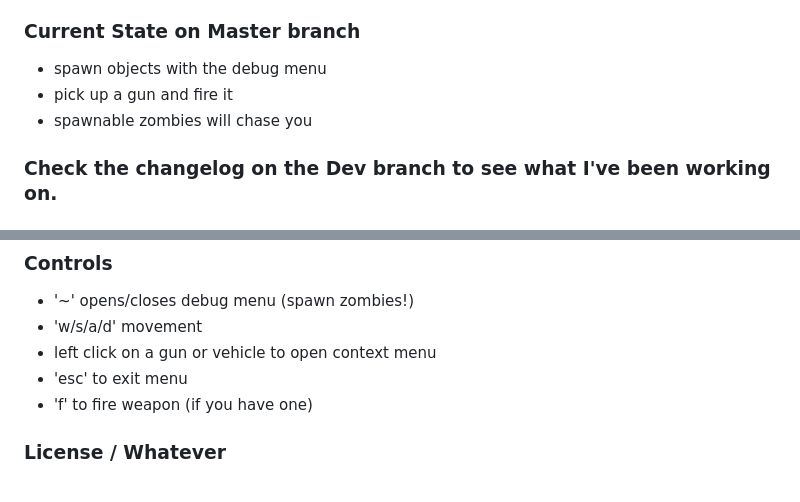
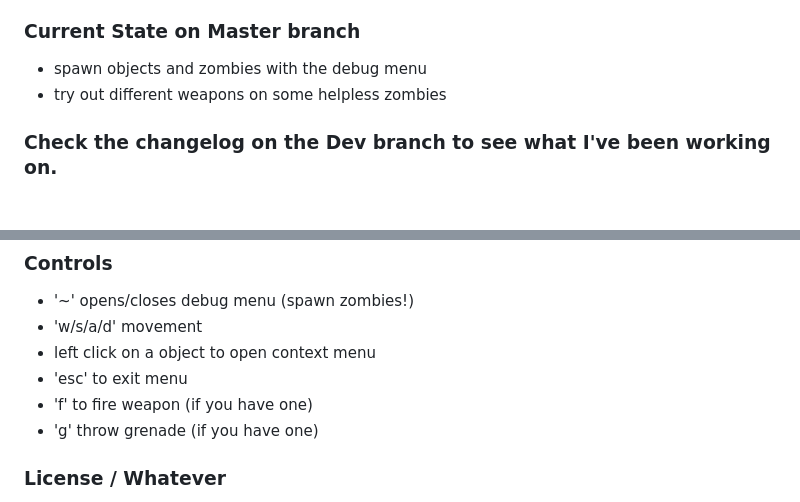
Before and after one commit to openmarmot/twe, a Markdown page: README.md, 2 parts joined by grey strips. Drawn GitHub-style.

```diff
--- a/README.md
+++ b/README.md
@@ -16,9 +16,8 @@ Sometime in 2010 I lost all the code when I accidentally erased the NAS where it
 - emphasis on iron man mode. strategic game doesn't start over when player dies they just take over a new bot
 
 ### Current State on Master branch
-- spawn objects with the debug menu
-- pick up a gun and fire it
-- spawnable zombies will chase you
+- spawn objects and zombies with the debug menu
+- try out different weapons on some helpless zombies
 
 
 ### Check the changelog on the Dev branch to see what I've been working on.
@@ -31,9 +30,10 @@ Sometime in 2010 I lost all the code when I accidentally erased the NAS where it
 ### Controls
 - '~' opens/closes debug menu (spawn zombies!)
 - 'w/s/a/d' movement
-- left click on a gun or vehicle to open context menu
+- left click on a object to open context menu
 - 'esc' to exit menu
 - 'f' to fire weapon (if you have one)
+- 'g' throw grenade (if you have one)
 
 
 ### License / Whatever
```
Also changed, not shown: code/images/shrapnel.png, 5 other files.
